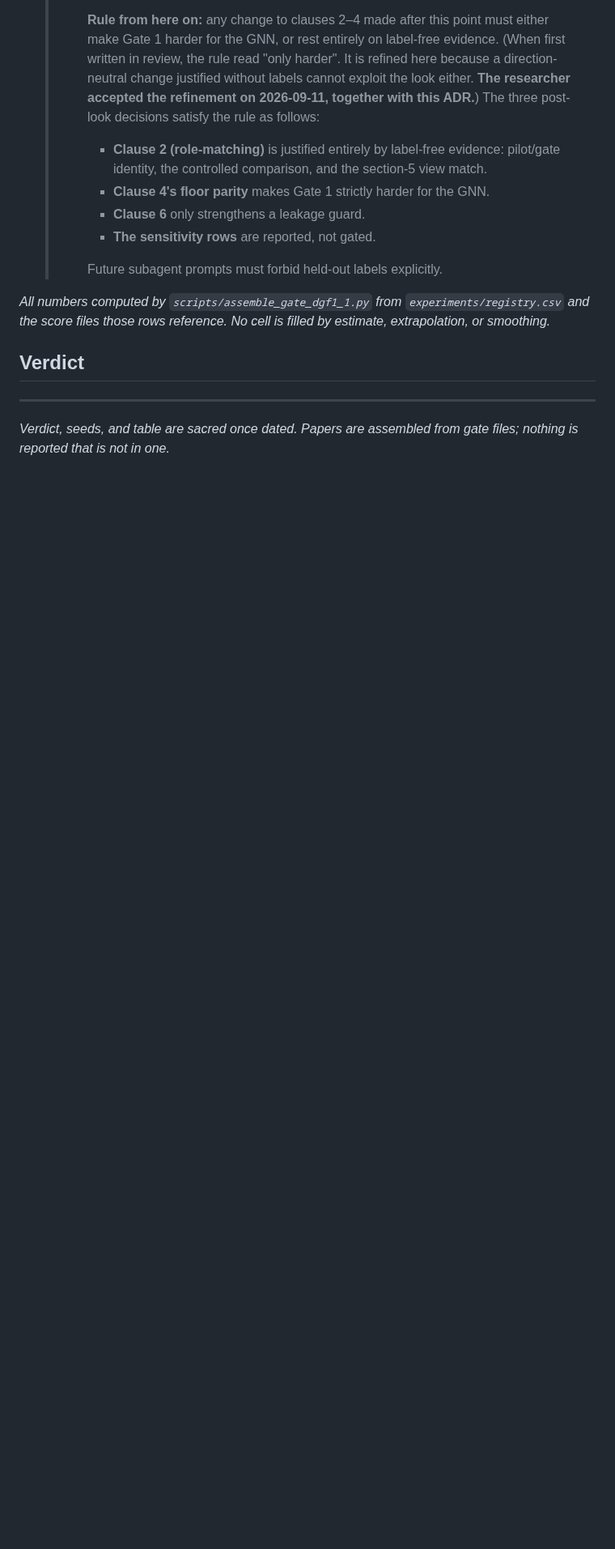
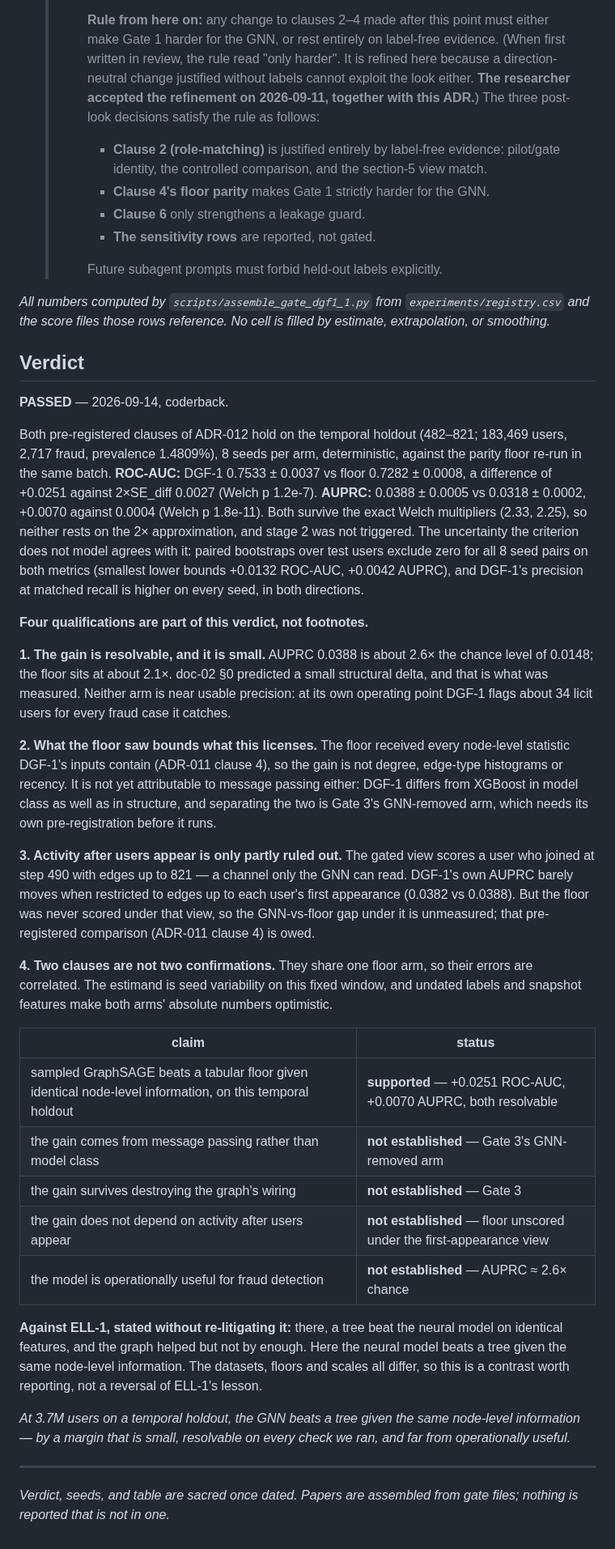
Before and after one commit to coderback/cambium, a Markdown page: gates/GATE-DGF1-1.md, the part around the change. Shown at 81% size. GitHub-like rendering; blank space fills up the shorter version.

Commit message:
docs(dgf1): update GATE-DGF1-1 with verdict details and performance metrics from temporal holdout

```diff
--- a/gates/GATE-DGF1-1.md
+++ b/gates/GATE-DGF1-1.md
@@ -180,7 +180,57 @@ _Per seed: the recall each arm reaches at its own argmax, then the **other** arm
 _All numbers computed by `scripts/assemble_gate_dgf1_1.py` from `experiments/registry.csv` and the score files those rows reference. No cell is filled by estimate, extrapolation, or smoothing._
 
 ## Verdict
-<!-- Left blank. Decided by the researcher, not by Claude. -->
+
+**PASSED** — 2026-09-14, coderback.
+
+Both pre-registered clauses of ADR-012 hold on the temporal holdout (482–821; 183,469 users,
+2,717 fraud, prevalence 1.4809%), 8 seeds per arm, deterministic, against the parity floor re-run
+in the same batch. **ROC-AUC:** DGF-1 0.7533 ± 0.0037 vs floor 0.7282 ± 0.0008, a difference of
++0.0251 against 2×SE_diff 0.0027 (Welch p 1.2e-7). **AUPRC:** 0.0388 ± 0.0005 vs 0.0318 ± 0.0002,
++0.0070 against 0.0004 (Welch p 1.8e-11). Both survive the exact Welch multipliers (2.33, 2.25), so
+neither rests on the 2× approximation, and stage 2 was not triggered. The uncertainty the criterion
+does not model agrees with it: paired bootstraps over test users exclude zero for all 8 seed pairs
+on both metrics (smallest lower bounds +0.0132 ROC-AUC, +0.0042 AUPRC), and DGF-1's precision at
+matched recall is higher on every seed, in both directions.
+
+**Four qualifications are part of this verdict, not footnotes.**
+
+**1. The gain is resolvable, and it is small.** AUPRC 0.0388 is about 2.6× the chance level of
+0.0148; the floor sits at about 2.1×. doc-02 §0 predicted a small structural delta, and that is what
+was measured. Neither arm is near usable precision: at its own operating point DGF-1 flags about 34
+licit users for every fraud case it catches.
+
+**2. What the floor saw bounds what this licenses.** The floor received every node-level statistic
+DGF-1's inputs contain (ADR-011 clause 4), so the gain is not degree, edge-type histograms or recency.
+It is not yet attributable to message passing either: DGF-1 differs from XGBoost in model class as
+well as in structure, and separating the two is Gate 3's GNN-removed arm, which needs its own
+pre-registration before it runs.
+
+**3. Activity after users appear is only partly ruled out.** The gated view scores a user who joined
+at step 490 with edges up to 821 — a channel only the GNN can read. DGF-1's own AUPRC barely moves
+when restricted to edges up to each user's first appearance (0.0382 vs 0.0388). But the floor was
+never scored under that view, so the GNN-vs-floor gap under it is unmeasured; that pre-registered
+comparison (ADR-011 clause 4) is owed.
+
+**4. Two clauses are not two confirmations.** They share one floor arm, so their errors are
+correlated. The estimand is seed variability on this fixed window, and undated labels and snapshot
+features make both arms' absolute numbers optimistic.
+
+| claim | status |
+|---|---|
+| sampled GraphSAGE beats a tabular floor given identical node-level information, on this temporal holdout | **supported** — +0.0251 ROC-AUC, +0.0070 AUPRC, both resolvable |
+| the gain comes from message passing rather than model class | **not established** — Gate 3's GNN-removed arm |
+| the gain survives destroying the graph's wiring | **not established** — Gate 3 |
+| the gain does not depend on activity after users appear | **not established** — floor unscored under the first-appearance view |
+| the model is operationally useful for fraud detection | **not established** — AUPRC ≈ 2.6× chance |
+
+**Against ELL-1, stated without re-litigating it:** there, a tree beat the neural model on identical
+features, and the graph helped but not by enough. Here the neural model beats a tree given the same
+node-level information. The datasets, floors and scales all differ, so this is a contrast worth
+reporting, not a reversal of ELL-1's lesson.
+
+*At 3.7M users on a temporal holdout, the GNN beats a tree given the same node-level information —
+by a margin that is small, resolvable on every check we ran, and far from operationally useful.*
 
 ---
 _Verdict, seeds, and table are sacred once dated. Papers are assembled from gate files; nothing is reported that is not in one._
```
